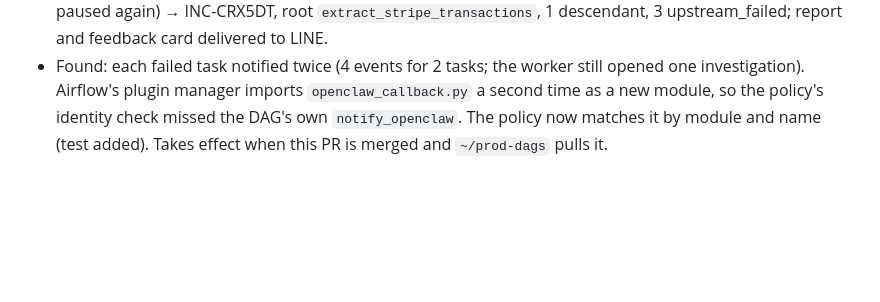
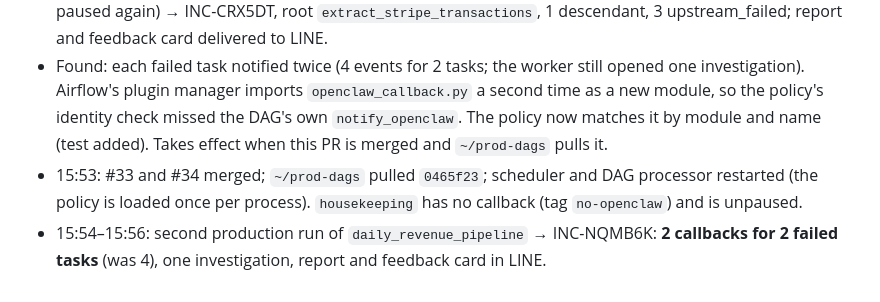
Before and after one commit to praponb/OpenClaw-Line, a Markdown page: docs/changelog.md, the part around the change. Rendered like a GitHub page; blank space fills up the shorter version.

Commit message:
Docs: production policy fix verified; restart after policy changes
Co-Authored-By: Claude Opus 5.5 <noreply@anthropic.com>

```diff
--- a/docs/changelog.md
+++ b/docs/changelog.md
@@ -126,3 +126,5 @@ The first workspace (`8259562386951628.8`) was deleted, and the dashboard showed
 - 15:44: investigator switched (owner's go-ahead): `AIRFLOW_BASE_URL=http://airflow-prod:8080` in `demo/.env`, `AIRFLOW_TRIGGER_PASSWORD` commented out (Run pipeline button off); worker and gateway recreated.
 - 15:46–15:48: first production incident: manual `daily_revenue_pipeline` run (DAG unpaused for the run, paused again) → INC-CRX5DT, root `extract_stripe_transactions`, 1 descendant, 3 upstream_failed; report and feedback card delivered to LINE.
 - Found: each failed task notified twice (4 events for 2 tasks; the worker still opened one investigation). Airflow's plugin manager imports `openclaw_callback.py` a second time as a new module, so the policy's identity check missed the DAG's own `notify_openclaw`. The policy now matches it by module and name (test added). Takes effect when this PR is merged and `~/prod-dags` pulls it.
+- 15:53: #33 and #34 merged; `~/prod-dags` pulled `0465f23`; scheduler and DAG processor restarted (the policy is loaded once per process). `housekeeping` has no callback (tag `no-openclaw`) and is unpaused.
+- 15:54–15:56: second production run of `daily_revenue_pipeline` → INC-NQMB6K: **2 callbacks for 2 failed tasks** (was 4), one investigation, report and feedback card in LINE.
```
Also changed, not shown: docs/operations.md (+2 -0 lines).
